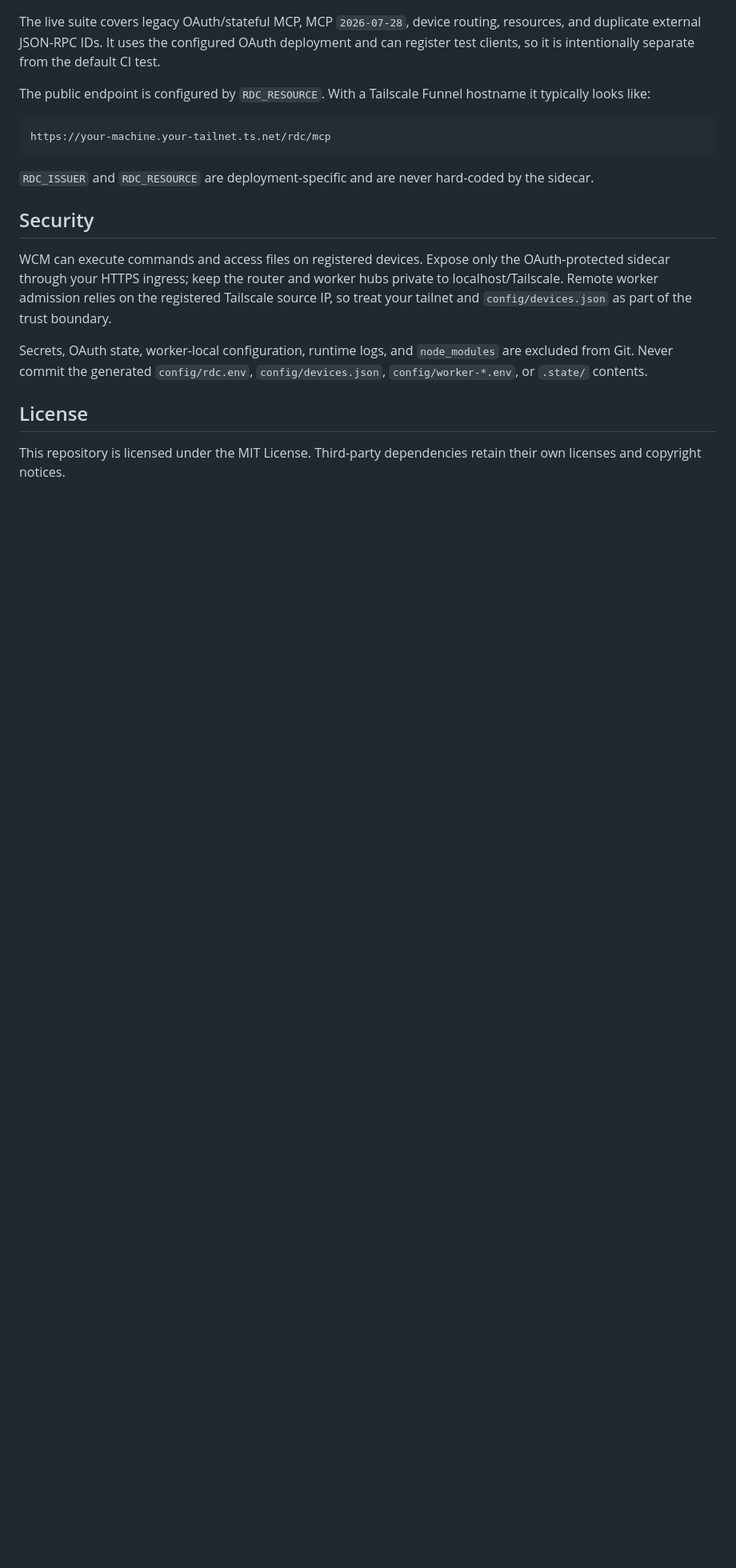
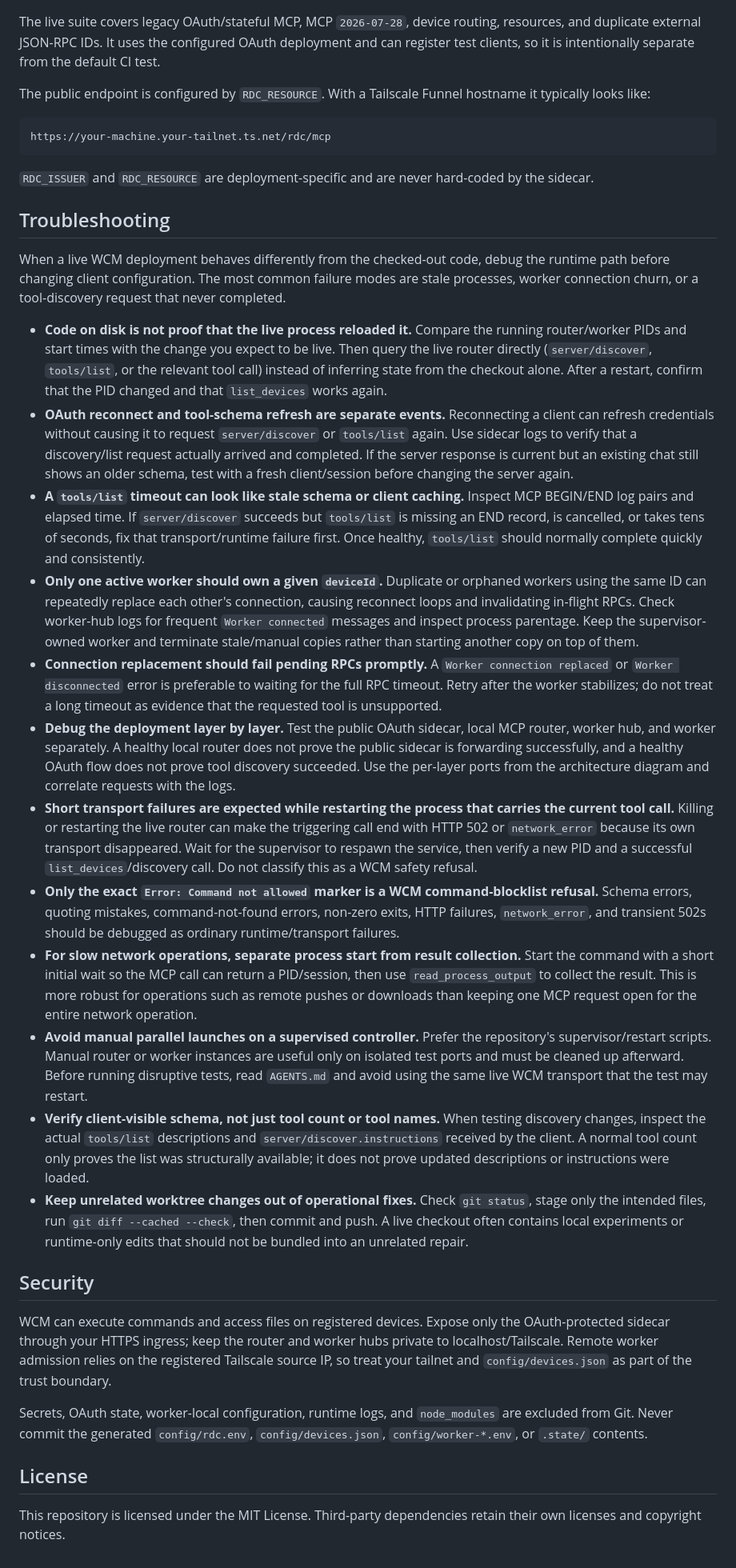
Before and after one commit to beifangzhishi-ops/windows-console-mcp, a Markdown page: README.md, the part around the change. Shown at 80% size. GitHub-like rendering; blank space fills up the shorter version.

Commit message:
Document WCM troubleshooting practices

```diff
--- a/README.md
+++ b/README.md
@@ -85,6 +85,23 @@ https://your-machine.your-tailnet.ts.net/rdc/mcp
 
 `RDC_ISSUER` and `RDC_RESOURCE` are deployment-specific and are never hard-coded by the sidecar.
 
+## Troubleshooting
+
+When a live WCM deployment behaves differently from the checked-out code, debug the runtime path before changing client configuration. The most common failure modes are stale processes, worker connection churn, or a tool-discovery request that never completed.
+
+- **Code on disk is not proof that the live process reloaded it.** Compare the running router/worker PIDs and start times with the change you expect to be live. Then query the live router directly (`server/discover`, `tools/list`, or the relevant tool call) instead of inferring state from the checkout alone. After a restart, confirm that the PID changed and that `list_devices` works again.
+- **OAuth reconnect and tool-schema refresh are separate events.** Reconnecting a client can refresh credentials without causing it to request `server/discover` or `tools/list` again. Use sidecar logs to verify that a discovery/list request actually arrived and completed. If the server response is current but an existing chat still shows an older schema, test with a fresh client/session before changing the server again.
+- **A `tools/list` timeout can look like stale schema or client caching.** Inspect MCP BEGIN/END log pairs and elapsed time. If `server/discover` succeeds but `tools/list` is missing an END record, is cancelled, or takes tens of seconds, fix that transport/runtime failure first. Once healthy, `tools/list` should normally complete quickly and consistently.
+- **Only one active worker should own a given `deviceId`.** Duplicate or orphaned workers using the same ID can repeatedly replace each other's connection, causing reconnect loops and invalidating in-flight RPCs. Check worker-hub logs for frequent `Worker connected` messages and inspect process parentage. Keep the supervisor-owned worker and terminate stale/manual copies rather than starting another copy on top of them.
+- **Connection replacement should fail pending RPCs promptly.** A `Worker connection replaced` or `Worker disconnected` error is preferable to waiting for the full RPC timeout. Retry after the worker stabilizes; do not treat a long timeout as evidence that the requested tool is unsupported.
+- **Debug the deployment layer by layer.** Test the public OAuth sidecar, local MCP router, worker hub, and worker separately. A healthy local router does not prove the public sidecar is forwarding successfully, and a healthy OAuth flow does not prove tool discovery succeeded. Use the per-layer ports from the architecture diagram and correlate requests with the logs.
+- **Short transport failures are expected while restarting the process that carries the current tool call.** Killing or restarting the live router can make the triggering call end with HTTP 502 or `network_error` because its own transport disappeared. Wait for the supervisor to respawn the service, then verify a new PID and a successful `list_devices`/discovery call. Do not classify this as a WCM safety refusal.
+- **Only the exact `Error: Command not allowed` marker is a WCM command-blocklist refusal.** Schema errors, quoting mistakes, command-not-found errors, non-zero exits, HTTP failures, `network_error`, and transient 502s should be debugged as ordinary runtime/transport failures.
+- **For slow network operations, separate process start from result collection.** Start the command with a short initial wait so the MCP call can return a PID/session, then use `read_process_output` to collect the result. This is more robust for operations such as remote pushes or downloads than keeping one MCP request open for the entire network operation.
+- **Avoid manual parallel launches on a supervised controller.** Prefer the repository's supervisor/restart scripts. Manual router or worker instances are useful only on isolated test ports and must be cleaned up afterward. Before running disruptive tests, read `AGENTS.md` and avoid using the same live WCM transport that the test may restart.
+- **Verify client-visible schema, not just tool count or tool names.** When testing discovery changes, inspect the actual `tools/list` descriptions and `server/discover.instructions` received by the client. A normal tool count only proves the list was structurally available; it does not prove updated descriptions or instructions were loaded.
+- **Keep unrelated worktree changes out of operational fixes.** Check `git status`, stage only the intended files, run `git diff --cached --check`, then commit and push. A live checkout often contains local experiments or runtime-only edits that should not be bundled into an unrelated repair.
+
 ## Security
 
 WCM can execute commands and access files on registered devices. Expose only the OAuth-protected sidecar through your HTTPS ingress; keep the router and worker hubs private to localhost/Tailscale. Remote worker admission relies on the registered Tailscale source IP, so treat your tailnet and `config/devices.json` as part of the trust boundary.
```
